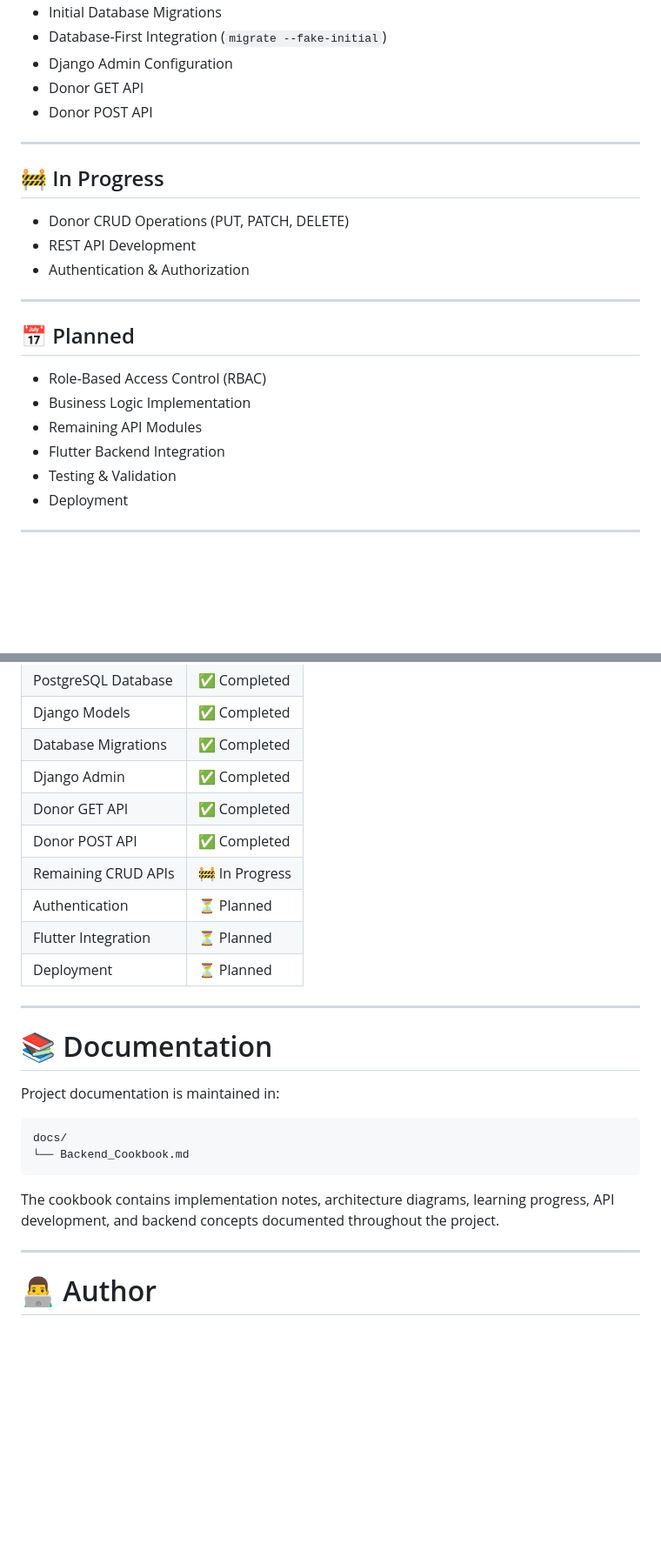
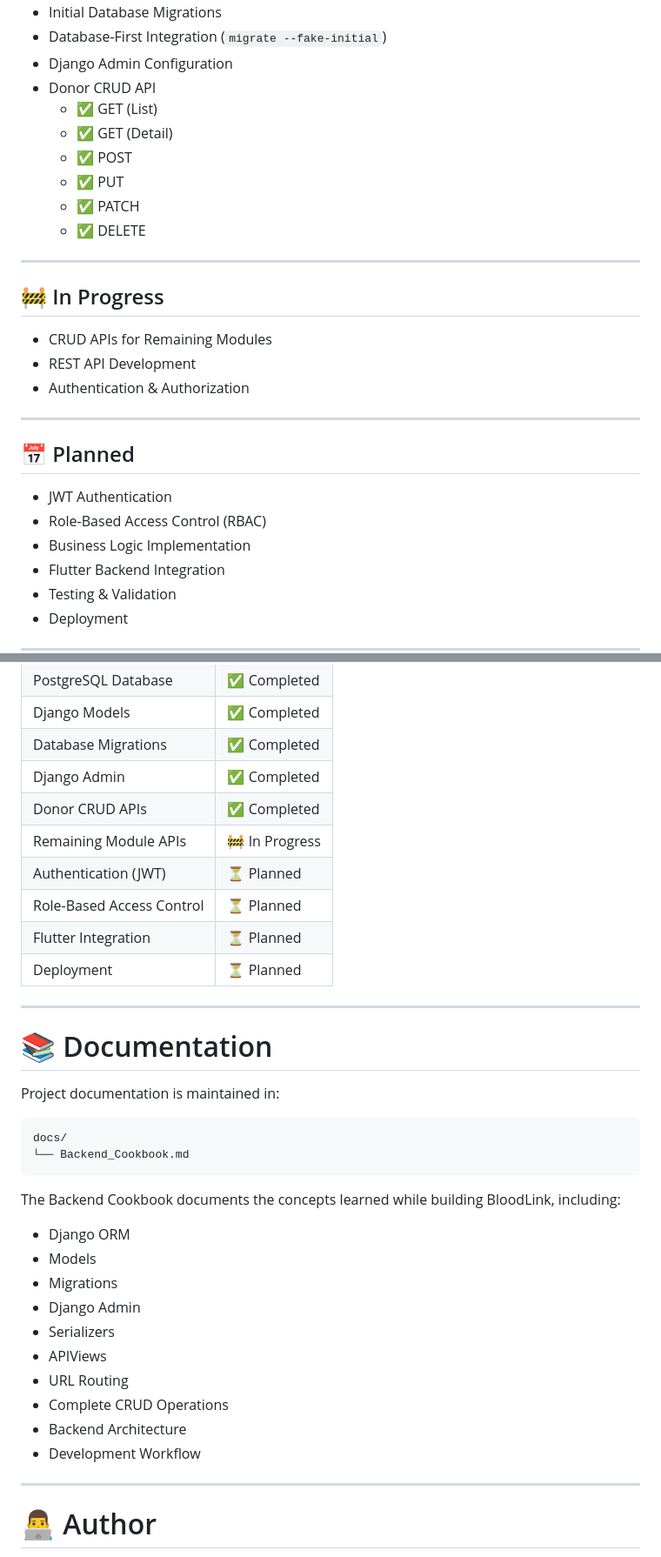
Before and after one commit to Zarif-451/BloodLink, a Markdown page: README.md, 2 parts joined by grey strips. Shown at 87% size. Drawn GitHub-style; blank space fills up the shorter version.

Commit message:
Revise README for Donor CRUD API and future plans
Updated README to reflect completion of Donor CRUD APIs and added details on planned features like JWT Authentication and Role-Based Access Control.

````diff
--- a/README.md
+++ b/README.md
@@ -114,14 +114,19 @@ BloodLink/
 - Initial Database Migrations
 - Database-First Integration (`migrate --fake-initial`)
 - Django Admin Configuration
-- Donor GET API
-- Donor POST API
+- Donor CRUD API
+  - ✅ GET (List)
+  - ✅ GET (Detail)
+  - ✅ POST
+  - ✅ PUT
+  - ✅ PATCH
+  - ✅ DELETE
 
 ---
 
 ## 🚧 In Progress
 
-- Donor CRUD Operations (PUT, PATCH, DELETE)
+- CRUD APIs for Remaining Modules
 - REST API Development
 - Authentication & Authorization
 
@@ -129,9 +134,9 @@ BloodLink/
 
 ## 📅 Planned
 
+- JWT Authentication
 - Role-Based Access Control (RBAC)
 - Business Logic Implementation
-- Remaining API Modules
 - Flutter Backend Integration
 - Testing & Validation
 - Deployment
@@ -226,10 +231,10 @@ Flutter Frontend
 | Django Models | ✅ Completed |
 | Database Migrations | ✅ Completed |
 | Django Admin | ✅ Completed |
-| Donor GET API | ✅ Completed |
-| Donor POST API | ✅ Completed |
-| Remaining CRUD APIs | 🚧 In Progress |
-| Authentication | ⏳ Planned |
+| Donor CRUD APIs | ✅ Completed |
+| Remaining Module APIs | 🚧 In Progress |
+| Authentication (JWT) | ⏳ Planned |
+| Role-Based Access Control | ⏳ Planned |
 | Flutter Integration | ⏳ Planned |
 | Deployment | ⏳ Planned |
 
@@ -244,7 +249,18 @@ docs/
 └── Backend_Cookbook.md
 ```
 
-The cookbook contains implementation notes, architecture diagrams, learning progress, API development, and backend concepts documented throughout the project.
+The Backend Cookbook documents the concepts learned while building BloodLink, including:
+
+- Django ORM
+- Models
+- Migrations
+- Django Admin
+- Serializers
+- APIViews
+- URL Routing
+- Complete CRUD Operations
+- Backend Architecture
+- Development Workflow
 
 ---
 
````
